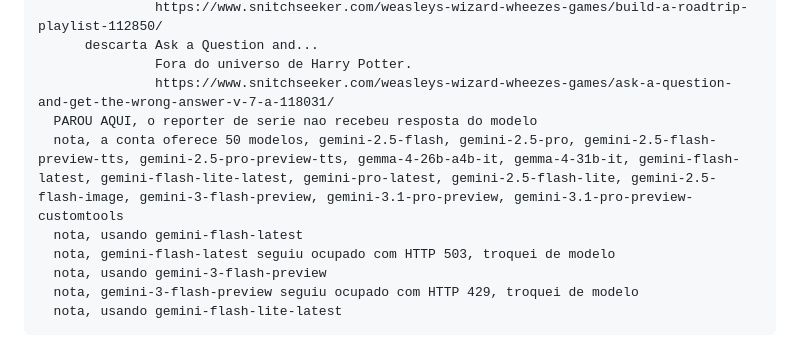
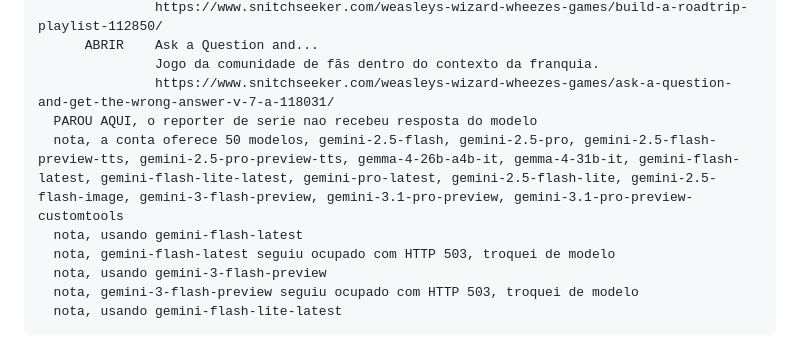
Before and after one commit to betstg/prophet-watch, a Markdown page: redacao/ultima-rodada.md, the part around one of its changes. GitHub-like rendering.

````diff
--- a/redacao/ultima-rodada.md
+++ b/redacao/ultima-rodada.md
@@ -97,12 +78,12 @@ Novidades para olhar, 51.
                https://www.snitchseeker.com/weasleys-wizard-wheezes-games/build-a-roadtrip-playlist-112850/
-      descarta Ask a Question and...
-               Fora do universo de Harry Potter.
+      ABRIR    Ask a Question and...
+               Jogo da comunidade de fãs dentro do contexto da franquia.
                https://www.snitchseeker.com/weasleys-wizard-wheezes-games/ask-a-question-and-get-the-wrong-answer-v-7-a-118031/
   PAROU AQUI, o reporter de serie nao recebeu resposta do modelo
   nota, a conta oferece 50 modelos, gemini-2.5-flash, gemini-2.5-pro, gemini-2.5-flash-preview-tts, gemini-2.5-pro-preview-tts, gemma-4-26b-a4b-it, gemma-4-31b-it, gemini-flash-latest, gemini-flash-lite-latest, gemini-pro-latest, gemini-2.5-flash-lite, gemini-2.5-flash-image, gemini-3-flash-preview, gemini-3.1-pro-preview, gemini-3.1-pro-preview-customtools
   nota, usando gemini-flash-latest
   nota, gemini-flash-latest seguiu ocupado com HTTP 503, troquei de modelo
   nota, usando gemini-3-flash-preview
-  nota, gemini-3-flash-preview seguiu ocupado com HTTP 429, troquei de modelo
+  nota, gemini-3-flash-preview seguiu ocupado com HTTP 503, troquei de modelo
   nota, usando gemini-flash-lite-latest
 ```
````
Also changed, not shown: other parts of redacao/ultima-rodada.md (+19 -38 lines).
